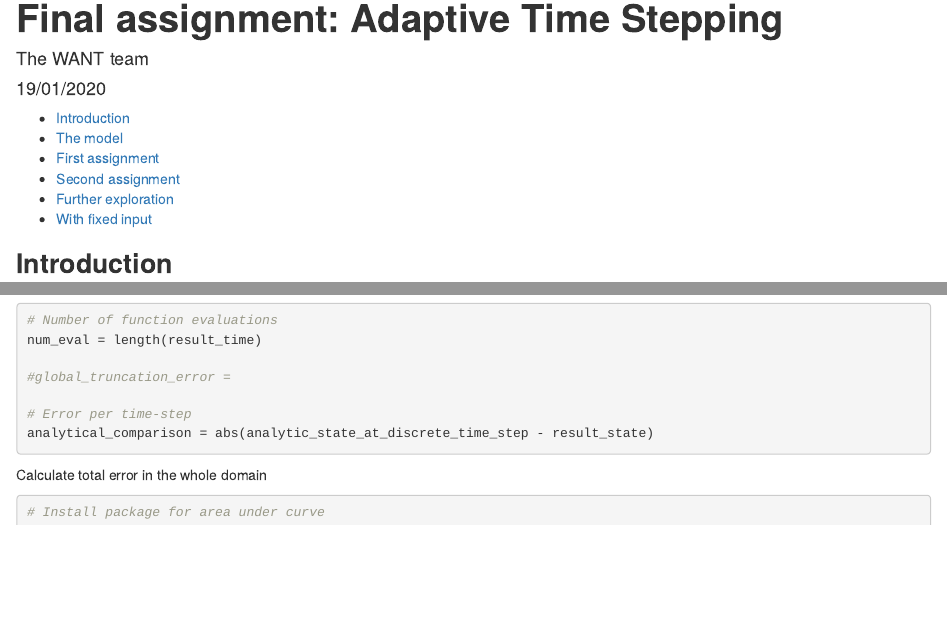
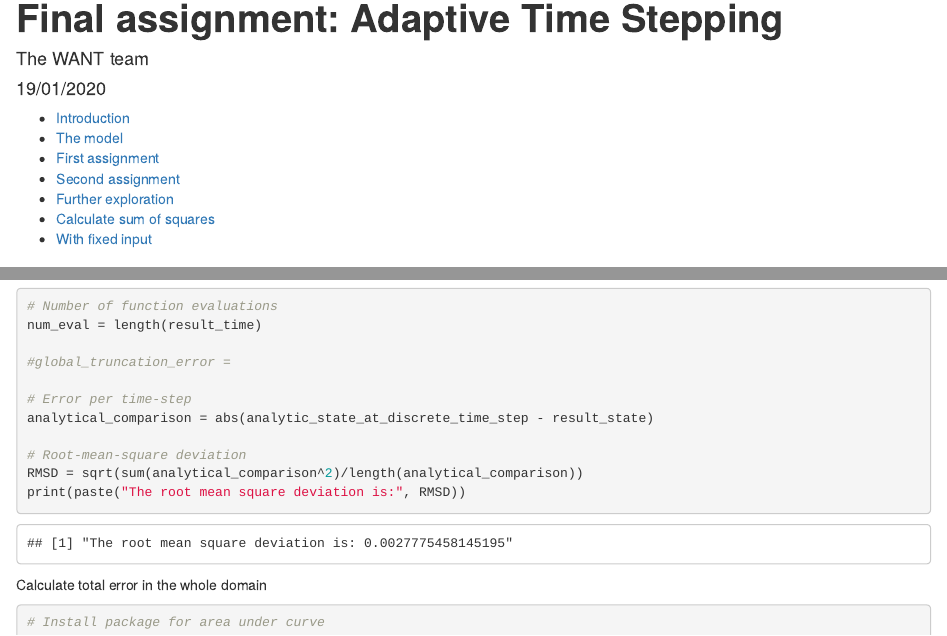
Before and after one commit to thomsonccy/want_final_assignment, an R Markdown document (final_assignment_adaptive_time_stepping.Rmd): the page in a window 1100 px wide, from its top, and a second part further down, joined at a grey line. Rendered offline with R 4.5, knitr and Pandoc, with nearby package versions; some code elsewhere in the file could not run offline.

Commit message:
added RMSD

````diff
--- a/final_assignment_adaptive_time_stepping.Rmd
+++ b/final_assignment_adaptive_time_stepping.Rmd
@@ -121,6 +121,9 @@ num_eval = length(result_time)
 # Error per time-step
 analytical_comparison = abs(analytic_state_at_discrete_time_step - result_state)
 
+# Root-mean-square deviation
+RMSD = sqrt(sum(analytical_comparison^2)/length(analytical_comparison))
+print(paste("The root mean square deviation is:", RMSD))
 ```
 
 Calculate total error in the whole domain
@@ -137,7 +140,11 @@ print(paste0("The absolute and percentage difference between analytical and nume
             abs(area_under_numercial_curve - area_under_analytical_curve) / area_under_analytical_curve * 100, "%"))
 print(paste("The number of evaluations is", num_eval))
 ```
+# Calculate sum of squares
+```{R}
+()
 
+```
 
 
 
````
